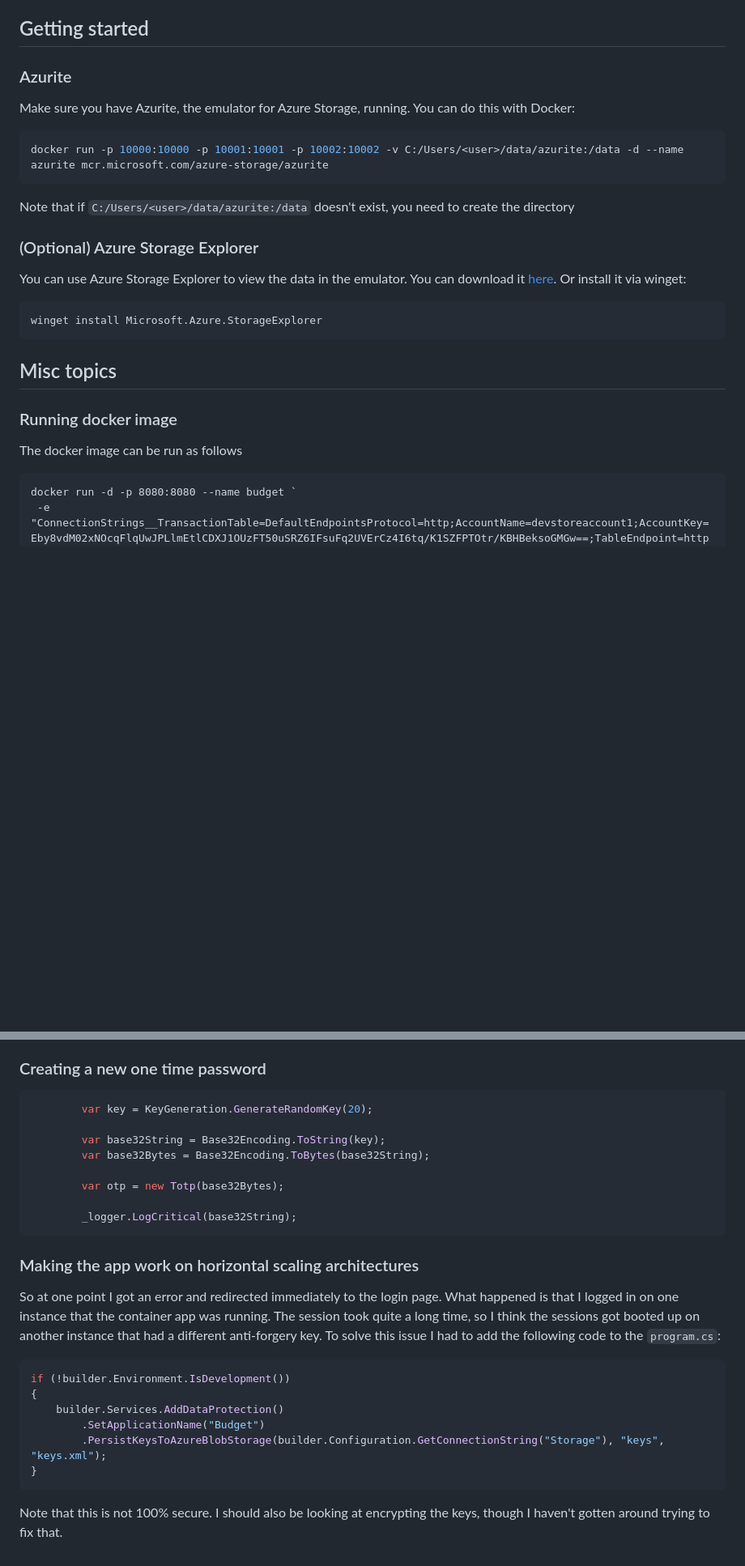
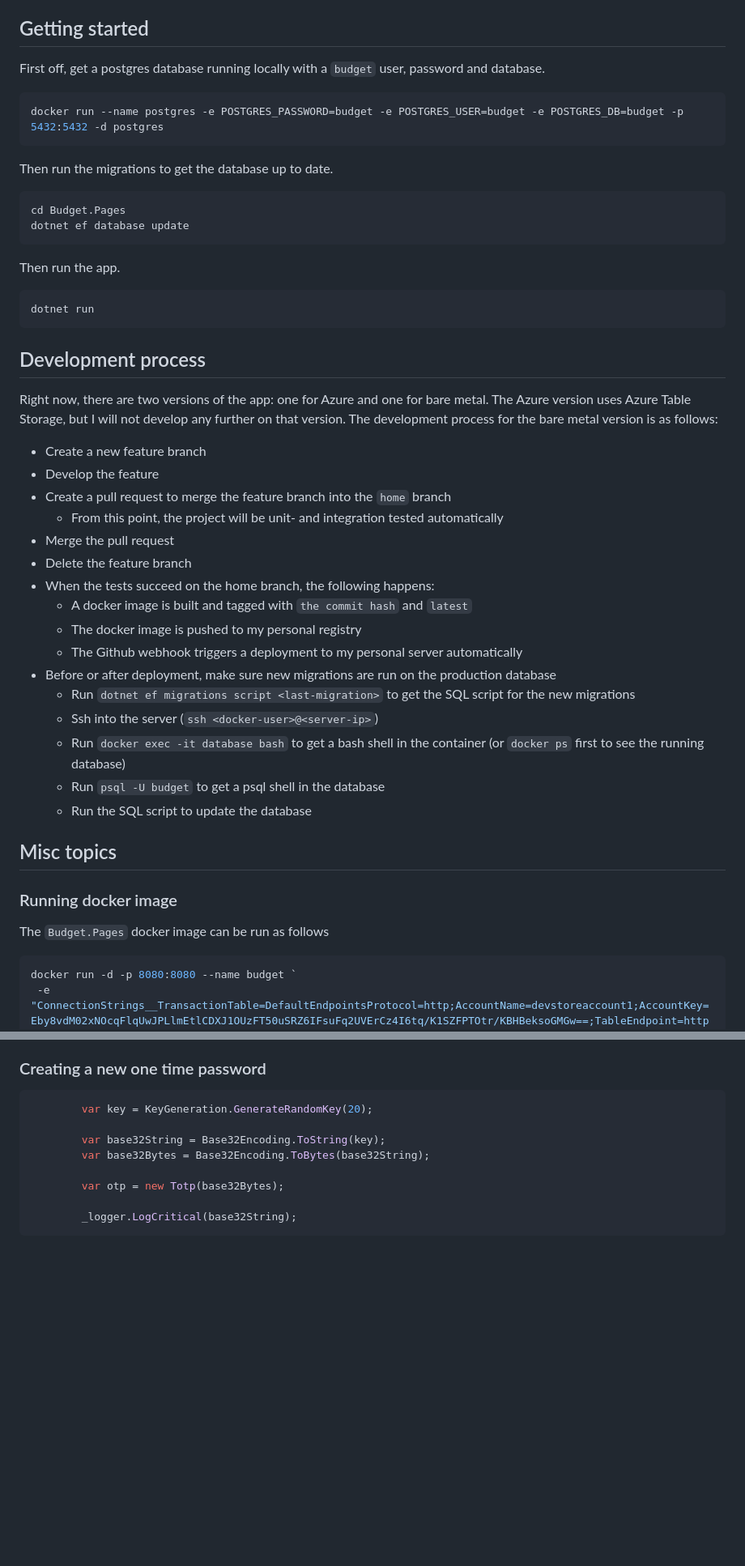
Before and after one commit to timohermans/budget, a Markdown page: README.md, 2 parts joined by grey strips. Shown at 81% size. Drawn GitHub-style; blank space fills up the shorter version.

Commit message:
Update the readme with database migration instructions

````diff
--- a/README.md
+++ b/README.md
@@ -9,33 +9,57 @@
 
 ## Getting started
 
-### Azurite
+First off, get a postgres database running locally with a `budget` user, password and database.
 
-Make sure you have Azurite, the emulator for Azure Storage, running. You can do this with Docker:
-
-```bash
-docker run -p 10000:10000 -p 10001:10001 -p 10002:10002 -v C:/Users/<user>/data/azurite:/data -d --name azurite mcr.microsoft.com/azure-storage/azurite
+```shell
+docker run --name postgres -e POSTGRES_PASSWORD=budget -e POSTGRES_USER=budget -e POSTGRES_DB=budget -p 5432:5432 -d postgres
 ```
 
-Note that if `C:/Users/<user>/data/azurite:/data` doesn't exist, you need to create the directory
+Then run the migrations to get the database up to date.
 
-### (Optional) Azure Storage Explorer
+```shell
+cd Budget.Pages
+dotnet ef database update
+```
 
-You can use Azure Storage Explorer to view the data in the emulator.
-You can download it [here](https://azure.microsoft.com/en-us/features/storage-explorer/).
-Or install it via winget:
+Then run the app.
 
-```bash
-winget install Microsoft.Azure.StorageExplorer
+```shell
+dotnet run
 ```
+
+## Development process
+
+Right now, there are two versions of the app: one for Azure and one for bare metal.
+The Azure version uses Azure Table Storage, but I will not develop any further on that version.
+The development process for the bare metal version is as follows:
+
+- Create a new feature branch
+- Develop the feature
+- Create a pull request to merge the feature branch into the `home` branch
+  - From this point, the project will be unit- and integration tested automatically
+- Merge the pull request
+- Delete the feature branch
+- When the tests succeed on the home branch, the following happens:
+  - A docker image is built and tagged with `the commit hash` and `latest`
+  - The docker image is pushed to my personal registry
+  - The Github webhook triggers a deployment to my personal server automatically
+- Before or after deployment, make sure new migrations are run on the production database
+  - Run `dotnet ef migrations script <last-migration>` to get the SQL script for the new migrations
+  - Ssh into the server (`ssh <docker-user>@<server-ip>`)
+  - Run `docker exec -it database bash` to get a bash shell in the container (or `docker ps` first to see the running database)
+  - Run `psql -U budget` to get a psql shell in the database
+  - Run the SQL script to update the database
+
+
 
 ## Misc topics
 
 ### Running docker image
 
-The docker image can be run as follows
+The `Budget.Pages` docker image can be run as follows
 
-```
+```csharp
 docker run -d -p 8080:8080 --name budget `
  -e "ConnectionStrings__TransactionTable=DefaultEndpointsProtocol=http;AccountName=devstoreaccount1;AccountKey=Eby8vdM02xNOcqFlqUwJPLlmEtlCDXJ1OUzFT50uSRZ6IFsuFq2UVErCz4I6tq/K1SZFPTOtr/KBHBeksoGMGw==;TableEndpoint=http://azurite:10002/devstoreaccount1" `
  -e "Admin__Username=timo" `
@@ -59,22 +83,3 @@ Note this run command is used to test locally. This will give inspiration as to
 
         _logger.LogCritical(base32String);
 ```
-
-### Making the app work on horizontal scaling architectures
-
-So at one point I got an error and redirected immediately to the login page.
-What happened is that I logged in on one instance that the container app was running.
-The session took quite a long time, so I think the sessions got booted up on another instance that had a different anti-forgery key.
-To solve this issue I had to add the following code to the `program.cs`:
-
-```csharp
-if (!builder.Environment.IsDevelopment())
-{
-    builder.Services.AddDataProtection()
-        .SetApplicationName("Budget")
-        .PersistKeysToAzureBlobStorage(builder.Configuration.GetConnectionString("Storage"), "keys", "keys.xml");
-}
-```
-
-Note that this is not 100% secure.
-I should also be looking at encrypting the keys, though I haven't gotten around trying to fix that.
````
